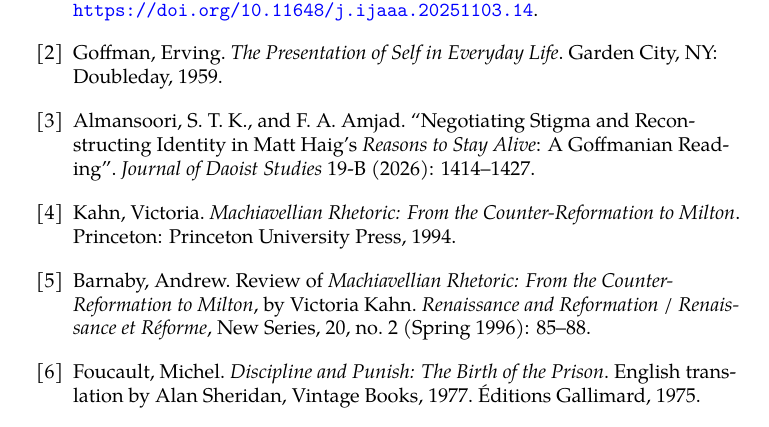
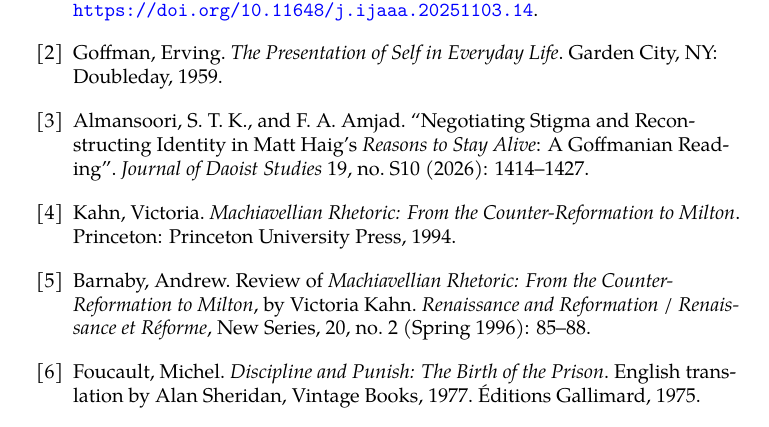
Before and after one commit to jvzhu/Harvard-Business-Publishing, a LaTeX paper (The_Corporate_Stage_revision4.tex): part of page 18 of 20, cut so that both start at the same text. Compiled offline with XeLaTeX.

Commit message:
Add files via upload

```diff
--- a/The_Corporate_Stage_revision4.tex
+++ b/The_Corporate_Stage_revision4.tex
@@ -215,7 +215,7 @@
 
 \bibitem{goffman} Goffman, Erving. \emph{The Presentation of Self in Everyday Life}. Garden City, NY: Doubleday, 1959.
 
-\bibitem{almansoori} Almansoori, S. T. K., and F. A. Amjad. ``Negotiating Stigma and Reconstructing Identity in Matt Haig's \emph{Reasons to Stay Alive}: A Goffmanian Reading''. \emph{Journal of Daoist Studies} 19-B (2026): 1414--1427.
+\bibitem{almansoori} Almansoori, S. T. K., and F. A. Amjad. ``Negotiating Stigma and Reconstructing Identity in Matt Haig's \emph{Reasons to Stay Alive}: A Goffmanian Reading''. \emph{Journal of Daoist Studies} 19, no. S10 (2026): 1414--1427.
 
 \bibitem{kahn} Kahn, Victoria. \emph{Machiavellian Rhetoric: From the Counter-Reformation to Milton}. Princeton: Princeton University Press, 1994.
 
```
Also changed, not shown: The_Corporate_Stage_revision4.pdf.
